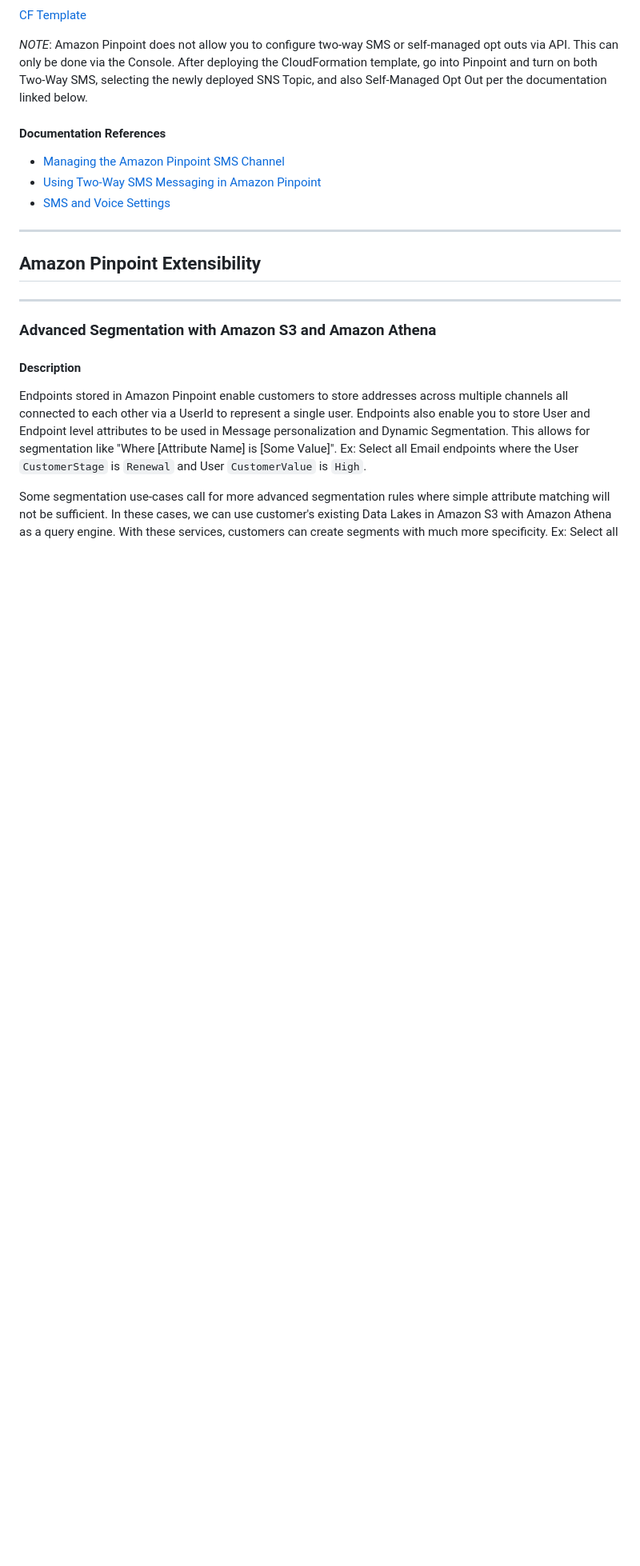
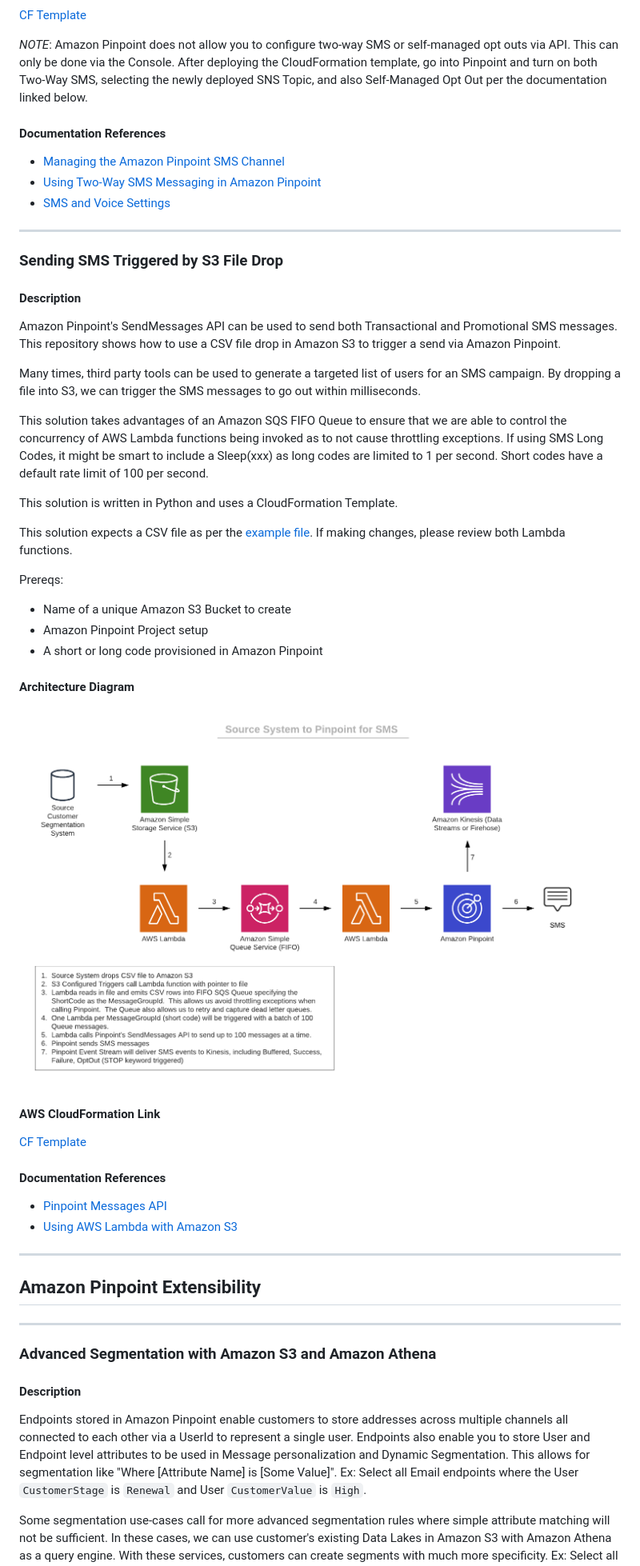
Before and after one commit to aws-samples/communication-developer-services-reference-architectures, a Markdown page: README.md, the part around one of its changes. Shown at 80% size. GitHub-like rendering; pictures changed too: images/SMS_S3_drop.png (added); blank space fills up the shorter version.

Commit message:
Adding Message Archiver and S3 Drop

```diff
--- a/README.md
+++ b/README.md
@@ -211,6 +243,38 @@ _NOTE_: Amazon Pinpoint does not allow you to configure two-way SMS or self-mana
 * [Managing the Amazon Pinpoint SMS Channel](https://docs.aws.amazon.com/pinpoint/latest/userguide/channels-sms-manage.html)
 * [Using Two-Way SMS Messaging in Amazon Pinpoint](https://docs.aws.amazon.com/pinpoint/latest/userguide/channels-sms-two-way.html)
 * [SMS and Voice Settings](https://docs.aws.amazon.com/pinpoint/latest/userguide/settings-sms.html)
+
+------
+
+### Sending SMS Triggered by S3 File Drop
+
+#### Description
+
+Amazon Pinpoint's SendMessages API can be used to send both Transactional and Promotional SMS messages.  This repository shows how to use a CSV file drop in Amazon S3 to trigger a send via Amazon Pinpoint.
+
+Many times, third party tools can be used to generate a targeted list of users for an SMS campaign.  By dropping a file into S3, we can trigger the SMS messages to go out within milliseconds.
+
+This solution takes advantages of an Amazon SQS FIFO Queue to ensure that we are able to control the concurrency of AWS Lambda functions being invoked as to not cause throttling exceptions.  If using SMS Long Codes, it might be smart to include a Sleep(xxx) as long codes are limited to 1 per second.  Short codes have a default rate limit of 100 per second.
+
+This solution is written in Python and uses a CloudFormation Template.
+
+This solution expects a CSV file as per the [example file](examples/sample_file.csv).  If making changes, please review both Lambda functions.
+
+Prereqs:
+* Name of a unique Amazon S3 Bucket to create
+* Amazon Pinpoint Project setup
+* A short or long code provisioned in Amazon Pinpoint
+
+#### Architecture Diagram
+
+![Screenshot](images/SMS_S3_drop.png)
+
+#### AWS CloudFormation Link
+[CF Template](cloudformation/SMS_S3_drop.yaml)
+
+#### Documentation References
+* [Pinpoint Messages API](https://docs.aws.amazon.com/pinpoint/latest/apireference/apps-application-id-messages.html)
+* [Using AWS Lambda with Amazon S3](https://docs.aws.amazon.com/lambda/latest/dg/with-s3.html)
 
 ------
 
```
Also changed, not shown: other parts of README.md (+32 -0 lines), images/Message_Archiver.png (added), 10 other files.
